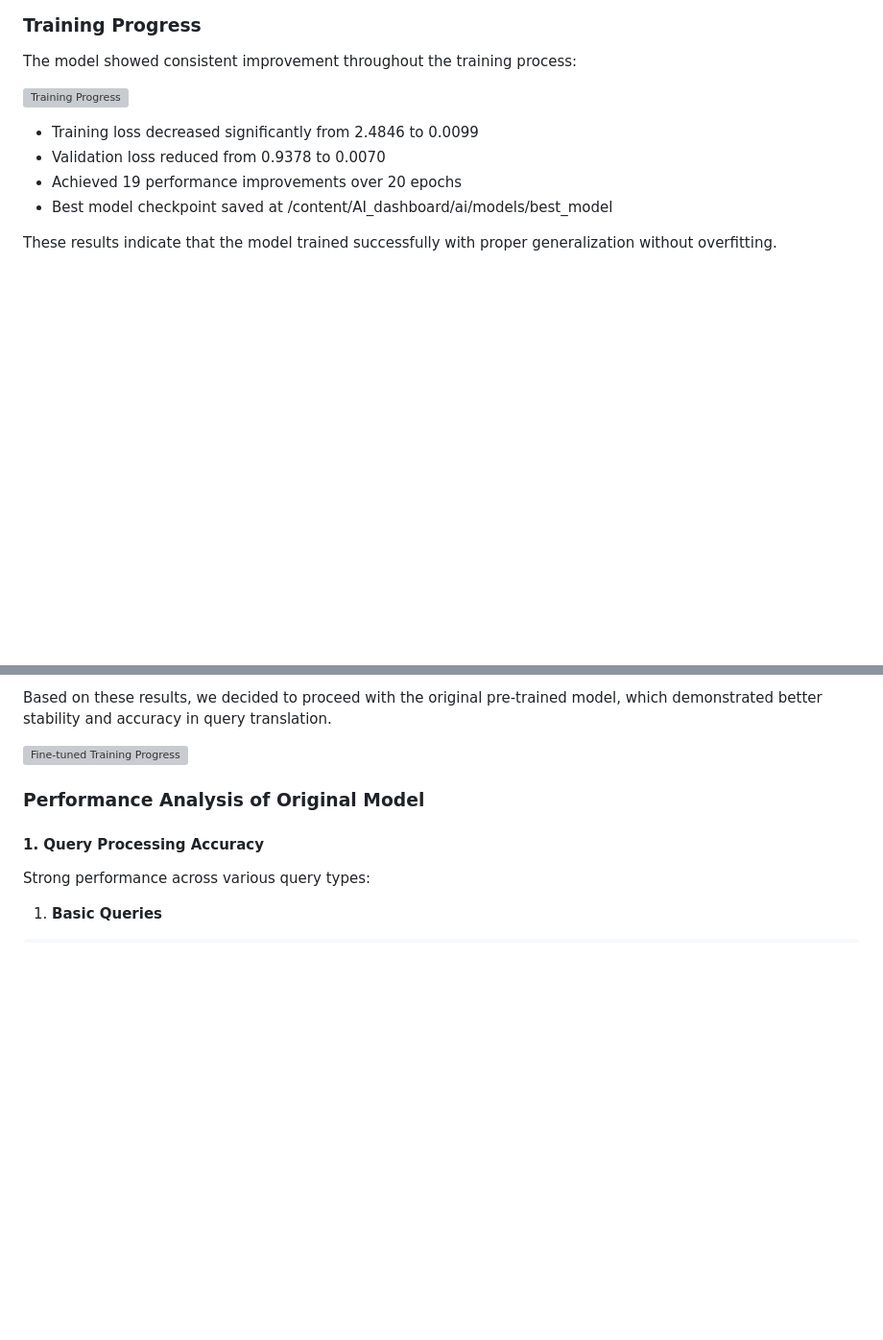
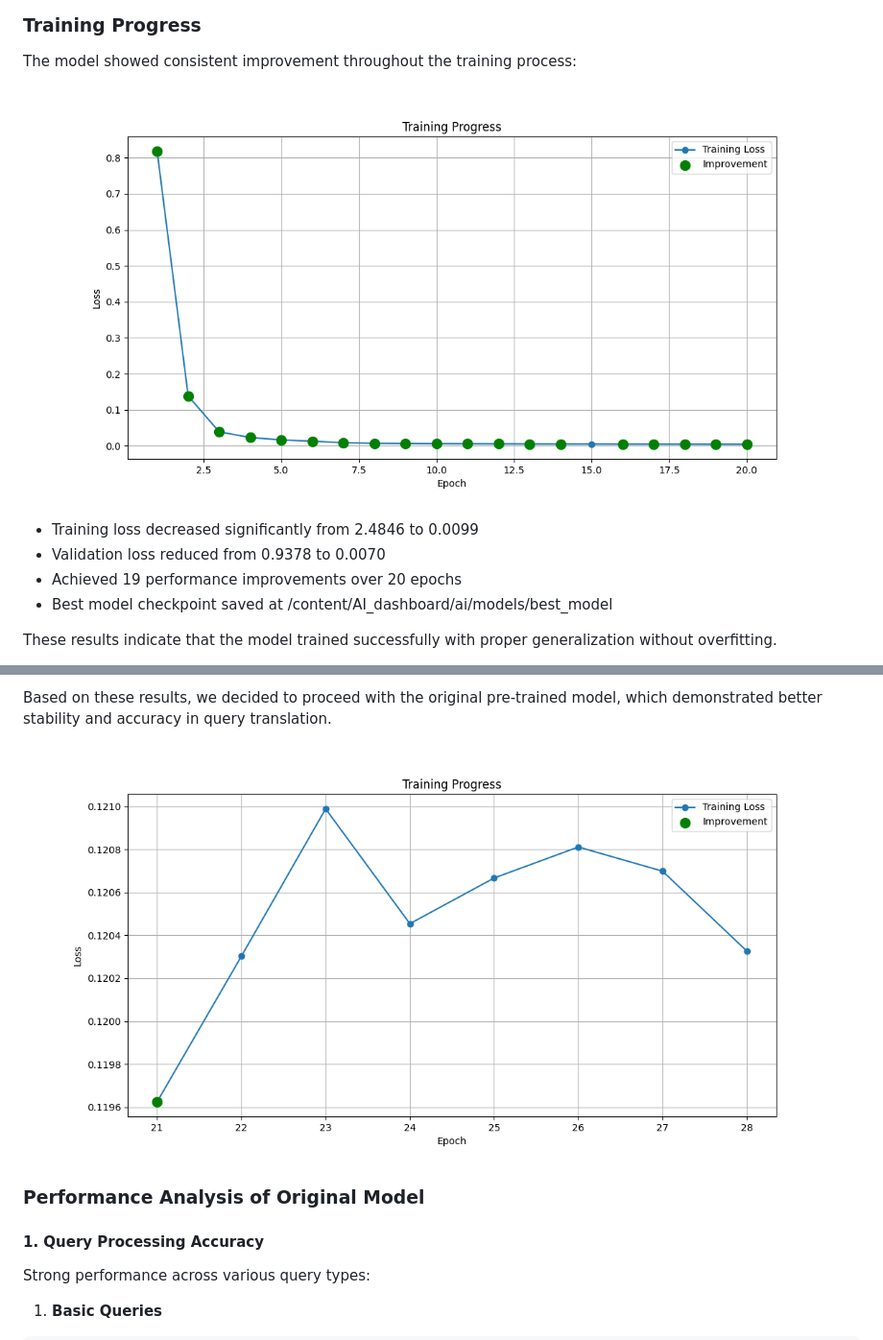
Before and after one commit to Winter-Zzzz/AI_dashboard, a Markdown page: README.md, 2 parts joined by grey strips. Shown at 96% size. Drawn GitHub-style; blank space fills up the shorter version; grey boxes are pictures that could not be loaded.

Commit message:
docs: README image link #39

```diff
--- a/README.md
+++ b/README.md
@@ -676,7 +676,7 @@ Response Format:
 ### Training Progress
 The model showed consistent improvement throughout the training process:
 
-![Training Progress]('https://github.com/Winter-Zzzz/AI_dashboard/blob/main/image/training_progress.png?raw=true')
+![Training Progress](https://github.com/Winter-Zzzz/AI_dashboard/blob/main/image/training_progress.png?raw=true)
 
 - Training loss decreased significantly from 2.4846 to 0.0099
 - Validation loss reduced from 0.9378 to 0.0070
@@ -700,7 +700,7 @@ After attempting model fine-tuning, we observed that the fine-tuned version did
 
 Based on these results, we decided to proceed with the original pre-trained model, which demonstrated better stability and accuracy in query translation.
 
-![Fine-tuned Training Progress]('https://github.com/Winter-Zzzz/AI_dashboard/blob/main/image/training_progress_fine-tuned.png?raw=true')
+![Fine-tuned Training Progress](https://github.com/Winter-Zzzz/AI_dashboard/blob/main/image/training_progress_fine-tuned.png?raw=true)
 
 ### Performance Analysis of Original Model
 
```
